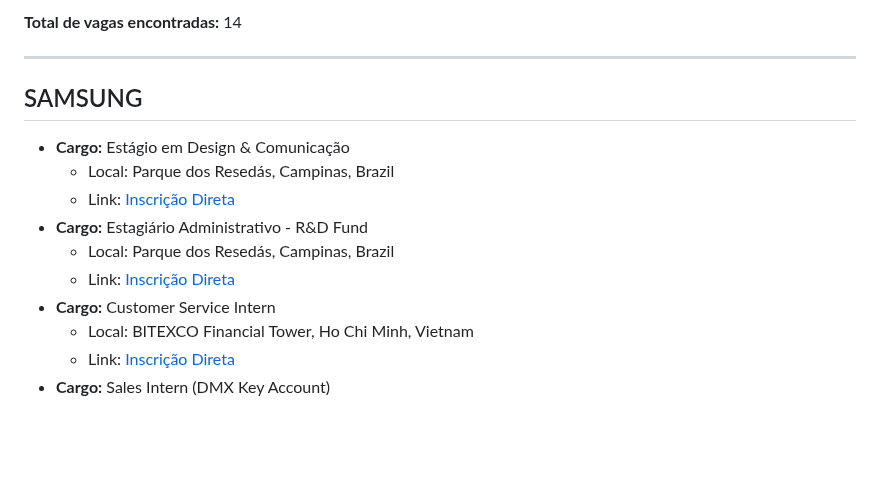
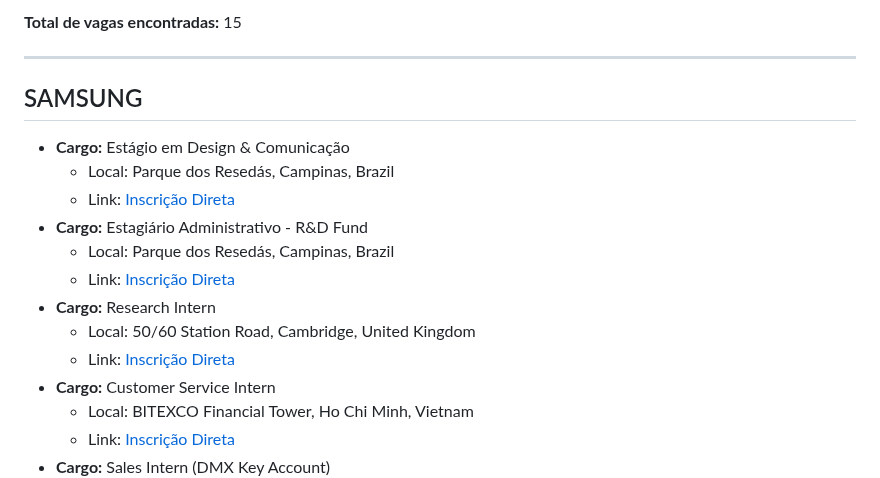
Before and after one commit to HassanPls/EstagioCode, a Markdown page: RESULT.md, the part around one of its changes. Drawn GitHub-style; blank space fills up the shorter version.

Commit message:
bot: atualizacao automatizada do relatorio de vagas [skip ci]

```diff
--- a/RESULT.md
+++ b/RESULT.md
@@ -8,5 +8,5 @@ Este documento é gerado e atualizado de forma automatizada pelo pipeline de int
 
-**Total de vagas encontradas:** 14
+**Total de vagas encontradas:** 15
 
 ---
 
@@ -17,6 +17,9 @@ Este documento é gerado e atualizado de forma automatizada pelo pipeline de int
 * **Cargo:** Estagiário Administrativo - R&D Fund
   * Local: Parque dos Resedás, Campinas, Brazil
   * Link: [Inscrição Direta](https://sec.wd3.myworkdayjobs.com/pt-BR/Samsung_Careers/job/Parque-dos-Reseds-Campinas-Brazil/Estagirio-Administrativo---R-D-Fund_R118010)
+* **Cargo:** Research Intern
+  * Local: 50/60 Station Road, Cambridge, United Kingdom
+  * Link: [Inscrição Direta](https://sec.wd3.myworkdayjobs.com/pt-BR/Samsung_Careers/job/5060-Station-Road-Cambridge-United-Kingdom/Research-Intern_R117158-1)
 * **Cargo:** Customer Service Intern
   * Local: BITEXCO Financial Tower, Ho Chi Minh, Vietnam
   * Link: [Inscrição Direta](https://sec.wd3.myworkdayjobs.com/pt-BR/Samsung_Careers/job/BITEXCO-Financial-Tower-Ho-Chi-Minh-Vietnam/Customer-Service-Intern_R118519-7)
```
Also changed, not shown: other parts of RESULT.md (+1 -1 lines).
